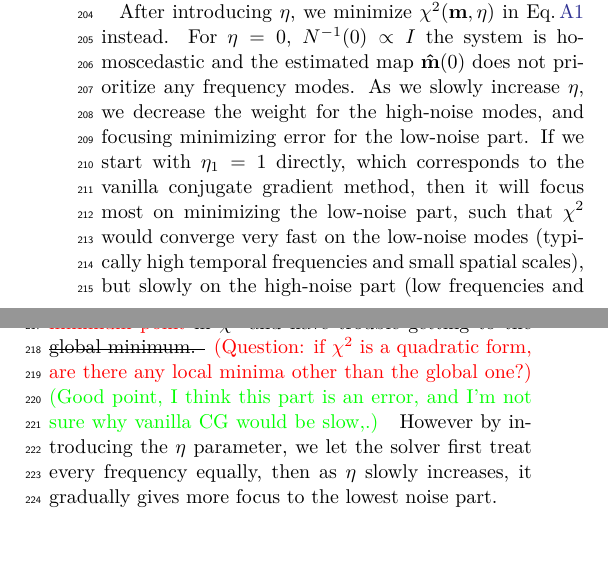
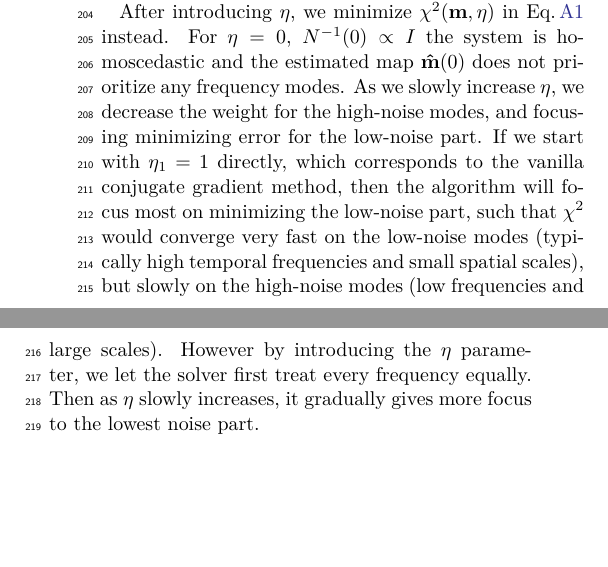
Before and after one commit to Bai-Chiang/CMB_map_making_with_cooling, a LaTeX paper (notes/aastex631/main.tex): two parts of the columns of page 3 of 8, joined at a grey line, cut so that both start at the same text, the shorter picture padded with empty space. Compiled offline with LuaLaTeX.

Commit message:
Removed sentences on "local minima", other cleanup.

```diff
--- a/notes/aastex631/main.tex
+++ b/notes/aastex631/main.tex
@@ -250,19 +250,12 @@ does not prioritize any frequency {modes}.
 As we slowly increase $\eta$, we decrease the weight for the high-noise modes,
 and focusing minimizing error for {the} low-noise part.
 If we start with $\eta_1=1$ directly, which corresponds to the vanilla conjugate
-gradient method, then {it}
+gradient method, then {the algorithm}
 will focus most on minimizing the low-noise part, such that $\chi^2$ would
-converge very fast on {the} low-noise modes (typically high temporal frequencies and small spatial scales), but slowly on the high-noise part (low frequencies and large scales).
-\strikeThrough{
-The solver may get stuck at \kmh{some local minimum {point}} in $\chi^2$ and have trouble getting to the global minimum.
-}
-\kmh{(Question: if $\chi^2$ is a quadratic form, are there any local minima other than the global one?)}
-\textgreen{
-(Good point, I think this part is an error, and I'm not sure why vanilla CG would be slow,.)
-}
+converge very fast on {the} low-noise modes (typically high temporal frequencies and small spatial scales), but slowly on the high-noise modes (low frequencies and large scales).
 However by introducing the $\eta$ parameter, we let the solver first treat every
-frequency equally,
-then as $\eta$ slowly increases, it gradually {gives} more focus to the lowest noise part.
+frequency equally.
+Then as $\eta$ slowly increases, it gradually {gives} more focus to the lowest noise part.
 
 
 \subsection{Computational Cost}
```
Also changed, not shown: notes/aastex631/main.pdf, notes/aastex631/main.tex (4 more changed lines).
